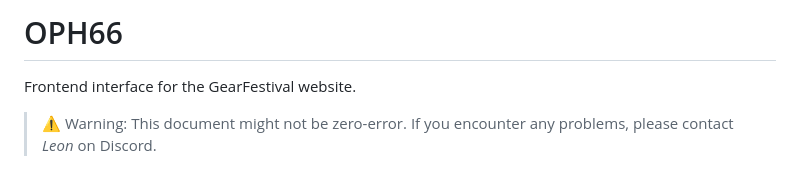
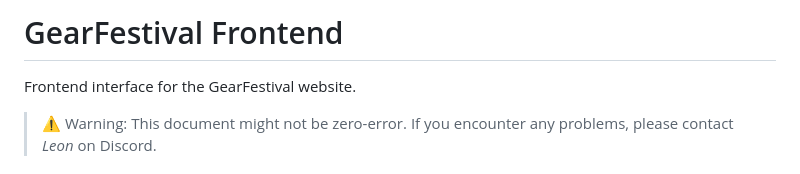
Before and after one commit to esc-chula/gearfest-frontend, a Markdown page: README.md, the part around the change. GitHub-like rendering.

Commit message:
doc: update README

```diff
--- a/README.md
+++ b/README.md
@@ -1,4 +1,4 @@
-# OPH66
+# GearFestival Frontend
 
 Frontend interface for the GearFestival website.
 
```
